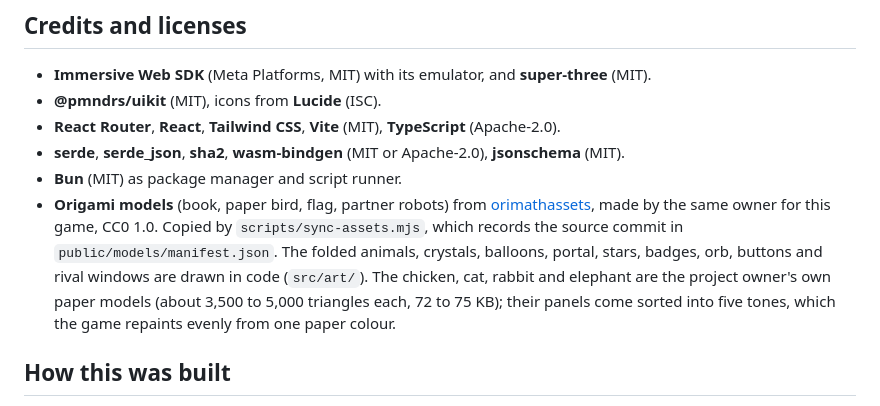
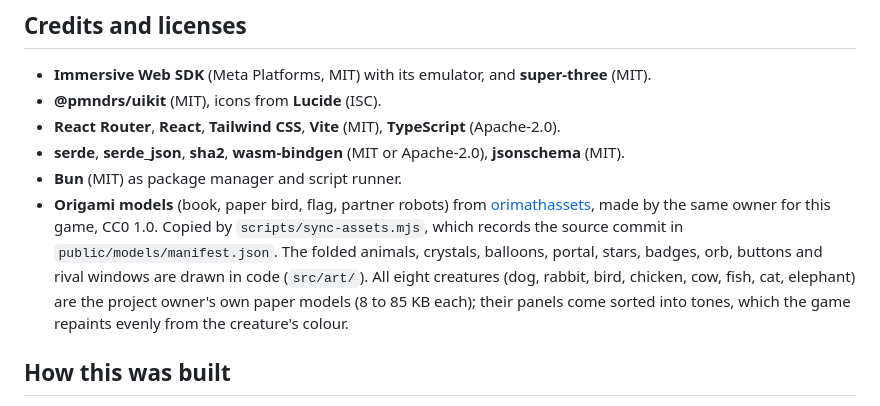
Before and after one commit to eziedutech/numeriaarena, a Markdown page: README.md, the part around the change. Drawn GitHub-style.

Commit message:
Credit all eight creatures to the owner's paper models

```diff
--- a/README.md
+++ b/README.md
@@ -228,7 +228,7 @@ Planned, not built. Nothing here is a result.
 - **React Router**, **React**, **Tailwind CSS**, **Vite** (MIT), **TypeScript** (Apache-2.0).
 - **serde**, **serde_json**, **sha2**, **wasm-bindgen** (MIT or Apache-2.0), **jsonschema** (MIT).
 - **Bun** (MIT) as package manager and script runner.
-- **Origami models** (book, paper bird, flag, partner robots) from [orimathassets](https://github.com/sayazia/orimathassets), made by the same owner for this game, CC0 1.0. Copied by `scripts/sync-assets.mjs`, which records the source commit in `public/models/manifest.json`. The folded animals, crystals, balloons, portal, stars, badges, orb, buttons and rival windows are drawn in code (`src/art/`). The chicken, cat, rabbit and elephant are the project owner's own paper models (about 3,500 to 5,000 triangles each, 72 to 75 KB); their panels come sorted into five tones, which the game repaints evenly from one paper colour.
+- **Origami models** (book, paper bird, flag, partner robots) from [orimathassets](https://github.com/sayazia/orimathassets), made by the same owner for this game, CC0 1.0. Copied by `scripts/sync-assets.mjs`, which records the source commit in `public/models/manifest.json`. The folded animals, crystals, balloons, portal, stars, badges, orb, buttons and rival windows are drawn in code (`src/art/`). All eight creatures (dog, rabbit, bird, chicken, cow, fish, cat, elephant) are the project owner's own paper models (8 to 85 KB each); their panels come sorted into tones, which the game repaints evenly from the creature's colour.
 
 ## How this was built
 
```
